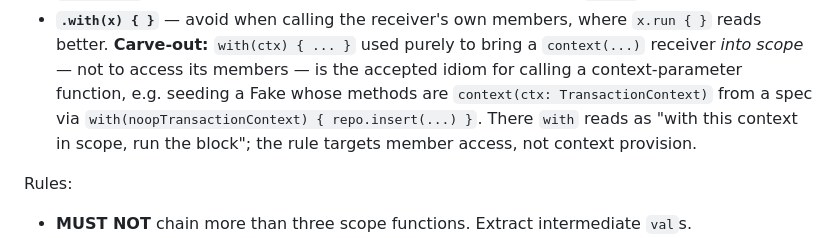
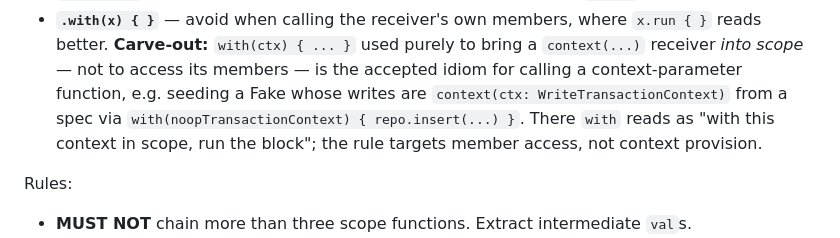
Before and after one commit to pcold/cwfgw4k, a Markdown page: src/CLAUDE.md, the part around the change. GitHub-like rendering.

Commit message:
CWF-125: Name the write context in the with(ctx) carve-out example
The example seeds a Fake through repo.insert, a write, which now declares
WriteTransactionContext rather than TransactionContext.

Co-Authored-By: Claude Opus 5.5 <noreply@anthropic.com>
Claude-Session: https://claude.ai/code/session_01C76GoSou3LX6FSkeKuvc7f

```diff
--- a/src/CLAUDE.md
+++ b/src/CLAUDE.md
@@ -218,7 +218,7 @@ Use deliberately. Each scope function has a specific purpose:
   `x.run { }` reads better. **Carve-out:** `with(ctx) { ... }` used purely to
   bring a `context(...)` receiver *into scope* — not to access its members — is
   the accepted idiom for calling a context-parameter function, e.g. seeding a
-  Fake whose methods are `context(ctx: TransactionContext)` from a spec
+  Fake whose writes are `context(ctx: WriteTransactionContext)` from a spec
   via `with(noopTransactionContext) { repo.insert(...) }`. There `with` reads
   as "with this context in scope, run the block"; the rule targets member
   access, not context provision.
```
